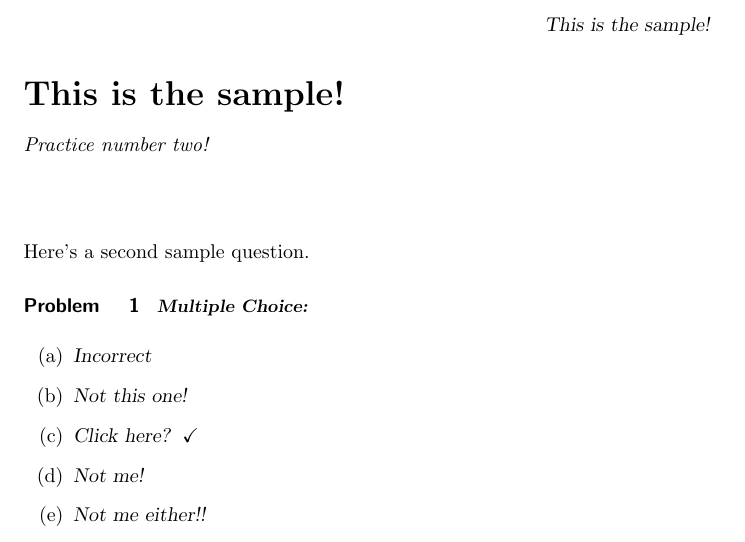
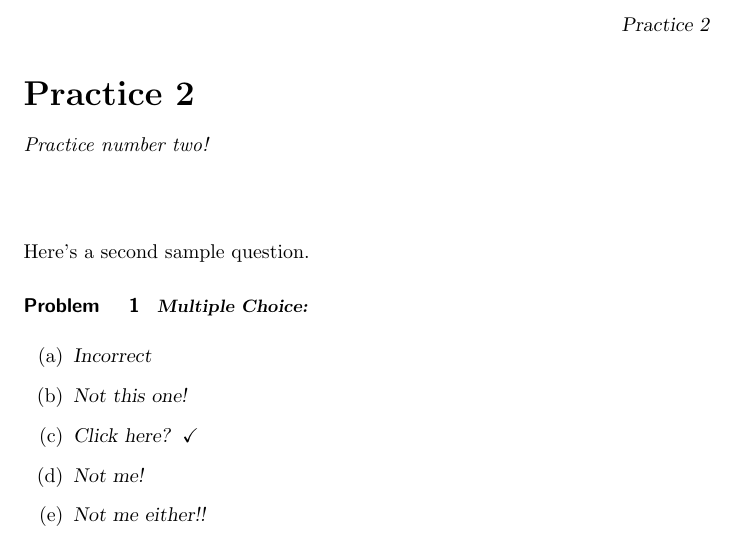
Before and after one commit to jlwheeler/Practice, a LaTeX document (SecondActivity/SecondActivity.tex): part of the page, cut at the place of the change. Compiled offline with pdfLaTeX.

Commit message:
new stuff

```diff
--- a/SecondActivity/SecondActivity.tex
+++ b/SecondActivity/SecondActivity.tex
@@ -1,13 +1,15 @@
 \documentclass{ximera}
 
-\title{This is the sample!}
+\title{Practice 2}
 \author{A Ximera Author}
+
+\begin{document}
 
 \begin{abstract}
 Practice number two!
 \end{abstract}
 
-\begin{document}
+
 \maketitle
 
 Here's a second sample question.
```
